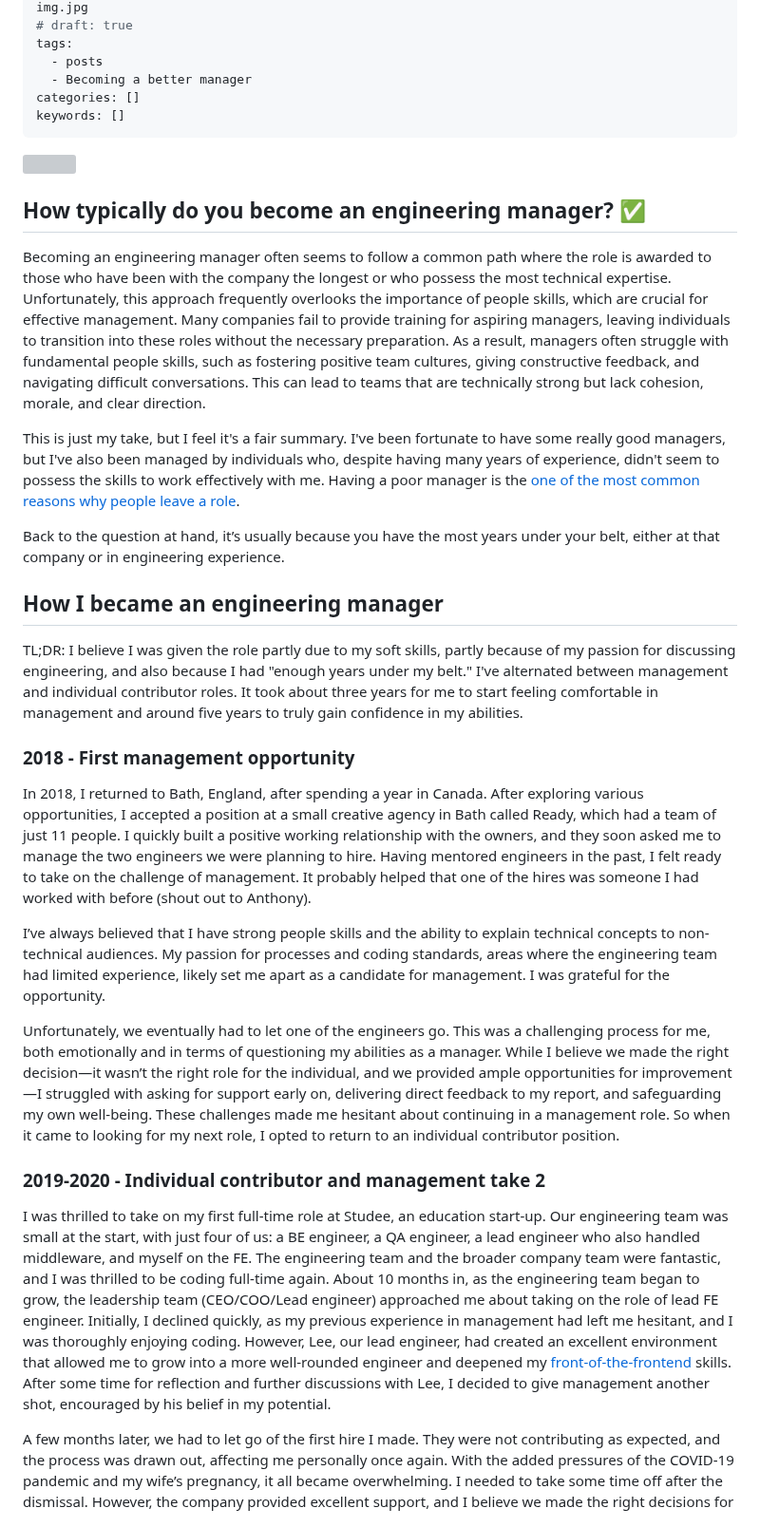
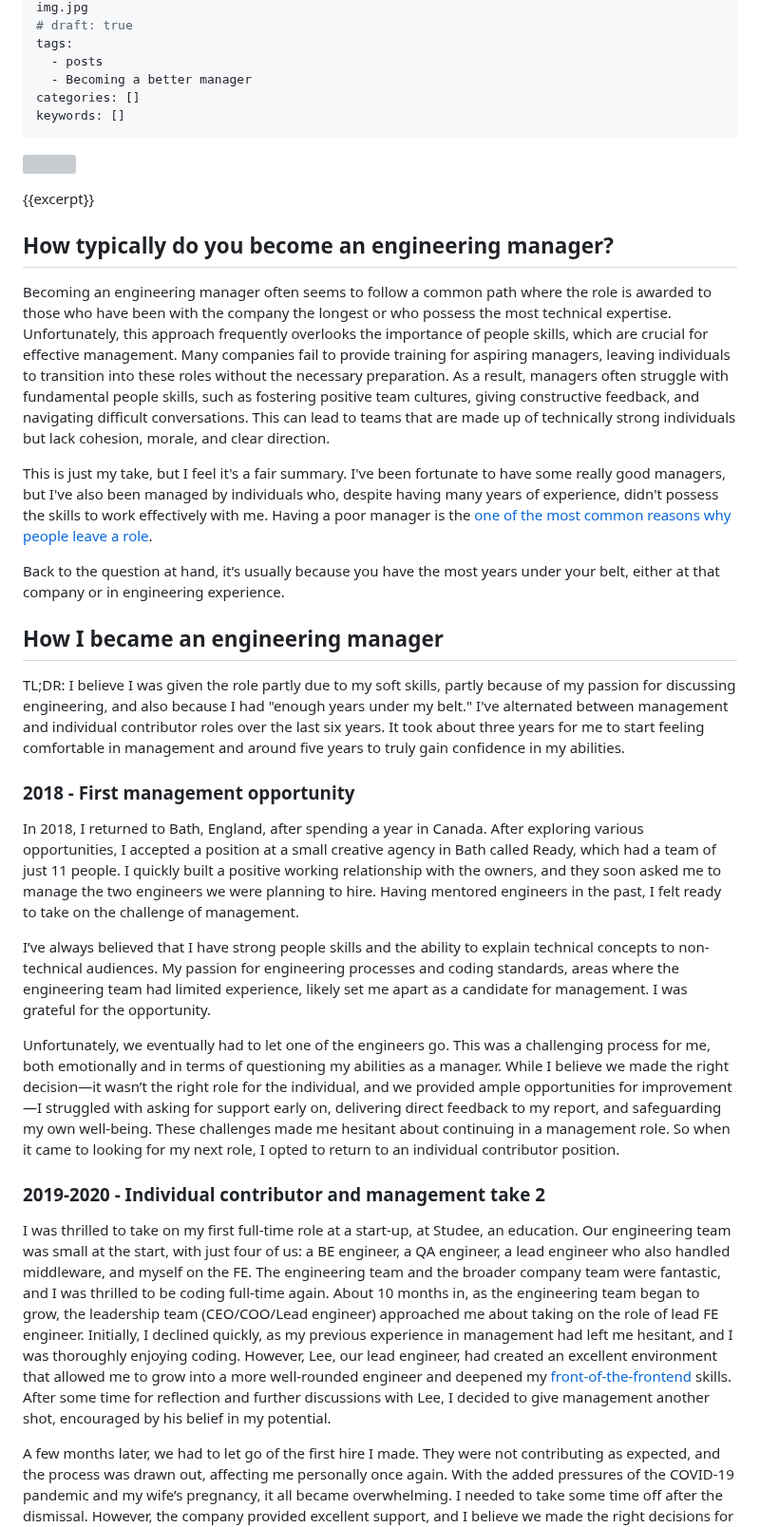
Before and after one commit to stuartjnelson/northern-badger-11ty-blog, a Markdown page: articles/becoming-a-better-manager-reflecting-on-my-leadership-journey.md, the part around the change. Shown at 95% size. Rendered like a GitHub page; grey boxes are pictures that could not be loaded.

Commit message:
docs: more overall proofing

```diff
--- a/articles/becoming-a-better-manager-reflecting-on-my-leadership-journey.md
+++ b/articles/becoming-a-better-manager-reflecting-on-my-leadership-journey.md
@@ -19,31 +19,31 @@ keywords: []
 
 ![]({{featuredImg}})
 
-<excerpt>
+{{excerpt}}
 
-## How typically do you become an engineering manager? ✅
-Becoming an engineering manager often seems to follow a common path where the role is awarded to those who have been with the company the longest or who possess the most technical expertise. Unfortunately, this approach frequently overlooks the importance of people skills, which are crucial for effective management. Many companies fail to provide training for aspiring managers, leaving individuals to transition into these roles without the necessary preparation. As a result, managers often struggle with fundamental people skills, such as fostering positive team cultures, giving constructive feedback, and navigating difficult conversations. This can lead to teams that are technically strong but lack cohesion, morale, and clear direction.
+## How typically do you become an engineering manager?
+Becoming an engineering manager often seems to follow a common path where the role is awarded to those who have been with the company the longest or who possess the most technical expertise. Unfortunately, this approach frequently overlooks the importance of people skills, which are crucial for effective management. Many companies fail to provide training for aspiring managers, leaving individuals to transition into these roles without the necessary preparation. As a result, managers often struggle with fundamental people skills, such as fostering positive team cultures, giving constructive feedback, and navigating difficult conversations. This can lead to teams that are made up of technically strong individuals but lack cohesion, morale, and clear direction.
 
-This is just my take, but I feel it's a fair summary. I've been fortunate to have some really good managers, but I've also been managed by individuals who, despite having many years of experience, didn't seem to possess the skills to work effectively with me. Having a poor manager is the [one of the most common reasons why people leave a role](https://www.businesswire.com/news/home/20220111005272/en/Warning-to-Managers-Survey-Shows-Most-Workers-Will-Quit-a-Bad-Boss).
+This is just my take, but I feel it's a fair summary. I've been fortunate to have some really good managers, but I've also been managed by individuals who, despite having many years of experience, didn't possess the skills to work effectively with me. Having a poor manager is the [one of the most common reasons why people leave a role](https://www.businesswire.com/news/home/20220111005272/en/Warning-to-Managers-Survey-Shows-Most-Workers-Will-Quit-a-Bad-Boss).
 
 Back to the question at hand, it’s usually because you have the most years under your belt, either at that company or in engineering experience.
 
 
 ## How I became an engineering manager
-TL;DR: I believe I was given the role partly due to my soft skills, partly because of my passion for discussing engineering, and also because I had "enough years under my belt." I've alternated between management and individual contributor roles. It took about three years for me to start feeling comfortable in management and around five years to truly gain confidence in my abilities.
+TL;DR: I believe I was given the role partly due to my soft skills, partly because of my passion for discussing engineering, and also because I had "enough years under my belt." I've alternated between management and individual contributor roles over the last six years. It took about three years for me to start feeling comfortable in management and around five years to truly gain confidence in my abilities.
 
 
 ### 2018 - First management opportunity
-In 2018, I returned to Bath, England, after spending a year in Canada. After exploring various opportunities, I accepted a position at a small creative agency in Bath called Ready, which had a team of just 11 people. I quickly built a positive working relationship with the owners, and they soon asked me to manage the two engineers we were planning to hire. Having mentored engineers in the past, I felt ready to take on the challenge of management. It probably helped that one of the hires was someone I had worked with before (shout out to Anthony).
+In 2018, I returned to Bath, England, after spending a year in Canada. After exploring various opportunities, I accepted a position at a small creative agency in Bath called Ready, which had a team of just 11 people. I quickly built a positive working relationship with the owners, and they soon asked me to manage the two engineers we were planning to hire. Having mentored engineers in the past, I felt ready to take on the challenge of management.
 
-I’ve always believed that I have strong people skills and the ability to explain technical concepts to non-technical audiences. My passion for processes and coding standards, areas where the engineering team had limited experience, likely set me apart as a candidate for management. I was grateful for the opportunity.
+I’ve always believed that I have strong people skills and the ability to explain technical concepts to non-technical audiences. My passion for engineering processes and coding standards, areas where the engineering team had limited experience, likely set me apart as a candidate for management. I was grateful for the opportunity.
 
 Unfortunately, we eventually had to let one of the engineers go. This was a challenging process for me, both emotionally and in terms of questioning my abilities as a manager. While I believe we made the right decision—it wasn’t the right role for the individual, and we provided ample opportunities for improvement—I struggled with asking for support early on, delivering direct feedback to my report, and safeguarding my own well-being. These challenges made me hesitant about continuing in a management role. So when it came to looking for my next role, I opted to return to an individual contributor position.
 
 
 
 ### 2019-2020 - Individual contributor and management take 2
-I was thrilled to take on my first full-time role at Studee, an education start-up. Our engineering team was small at the start, with just four of us: a BE engineer, a QA engineer, a lead engineer who also handled middleware, and myself on the FE. The engineering team and the broader company team were fantastic, and I was thrilled to be coding full-time again. About 10 months in, as the engineering team began to grow, the leadership team (CEO/COO/Lead engineer) approached me about taking on the role of lead FE engineer. Initially, I declined quickly, as my previous experience in management had left me hesitant, and I was thoroughly enjoying coding. However, Lee, our lead engineer, had created an excellent environment that allowed me to grow into a more well-rounded engineer and deepened my [front-of-the-frontend](https://bradfrost.com/blog/post/front-of-the-front-end-and-back-of-the-front-end-web-development/) skills. After some time for reflection and further discussions with Lee, I decided to give management another shot, encouraged by his belief in my potential.
+I was thrilled to take on my first full-time role at a start-up, at Studee, an education. Our engineering team was small at the start, with just four of us: a BE engineer, a QA engineer, a lead engineer who also handled middleware, and myself on the FE. The engineering team and the broader company team were fantastic, and I was thrilled to be coding full-time again. About 10 months in, as the engineering team began to grow, the leadership team (CEO/COO/Lead engineer) approached me about taking on the role of lead FE engineer. Initially, I declined quickly, as my previous experience in management had left me hesitant, and I was thoroughly enjoying coding. However, Lee, our lead engineer, had created an excellent environment that allowed me to grow into a more well-rounded engineer and deepened my [front-of-the-frontend](https://bradfrost.com/blog/post/front-of-the-front-end-and-back-of-the-front-end-web-development/) skills. After some time for reflection and further discussions with Lee, I decided to give management another shot, encouraged by his belief in my potential.
 
 A few months later, we had to let go of the first hire I made. They were not contributing as expected, and the process was drawn out, affecting me personally once again. With the added pressures of the COVID-19 pandemic and my wife’s pregnancy, it all became overwhelming. I needed to take some time off after the dismissal. However, the company provided excellent support, and I believe we made the right decisions for everyone involved. Although it was a bit easier to address poor performance this time, I was still far from feeling comfortable in the role.
 
```
